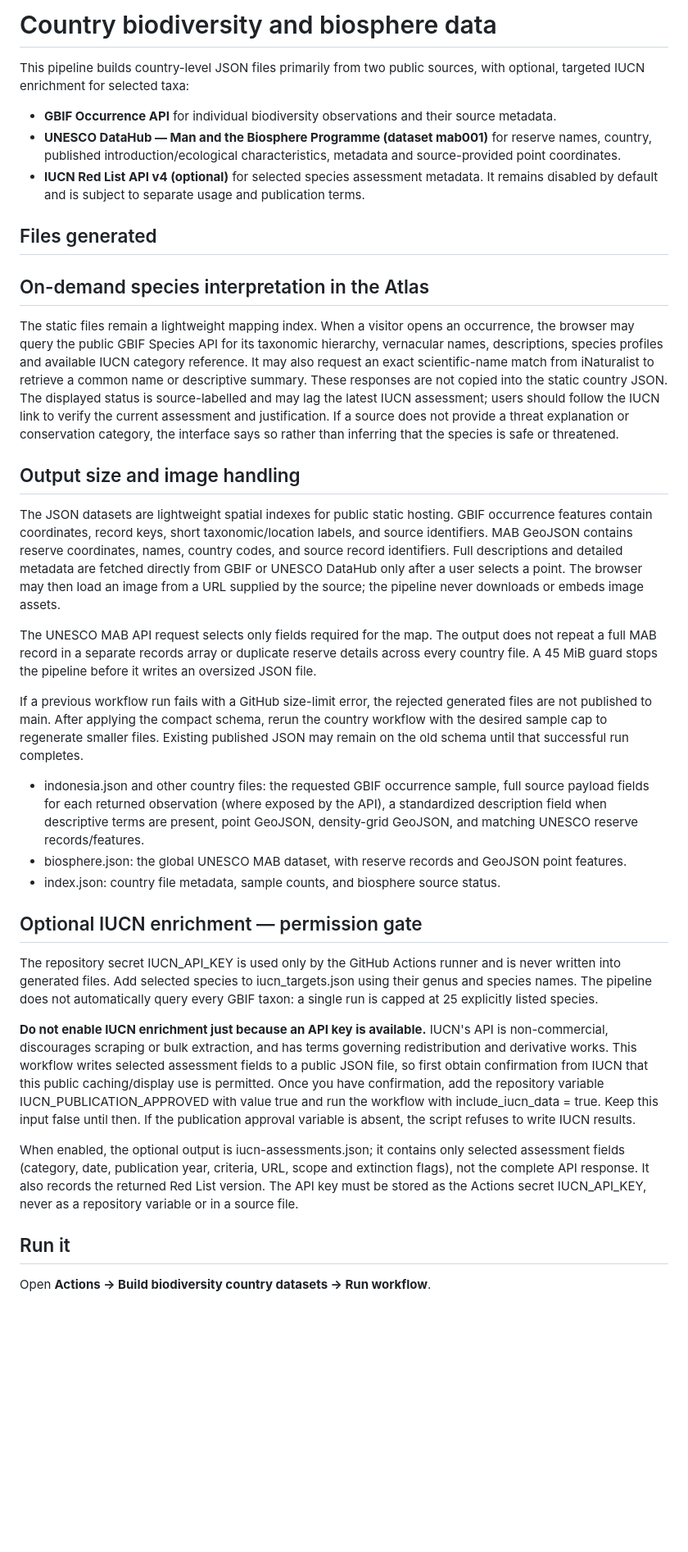
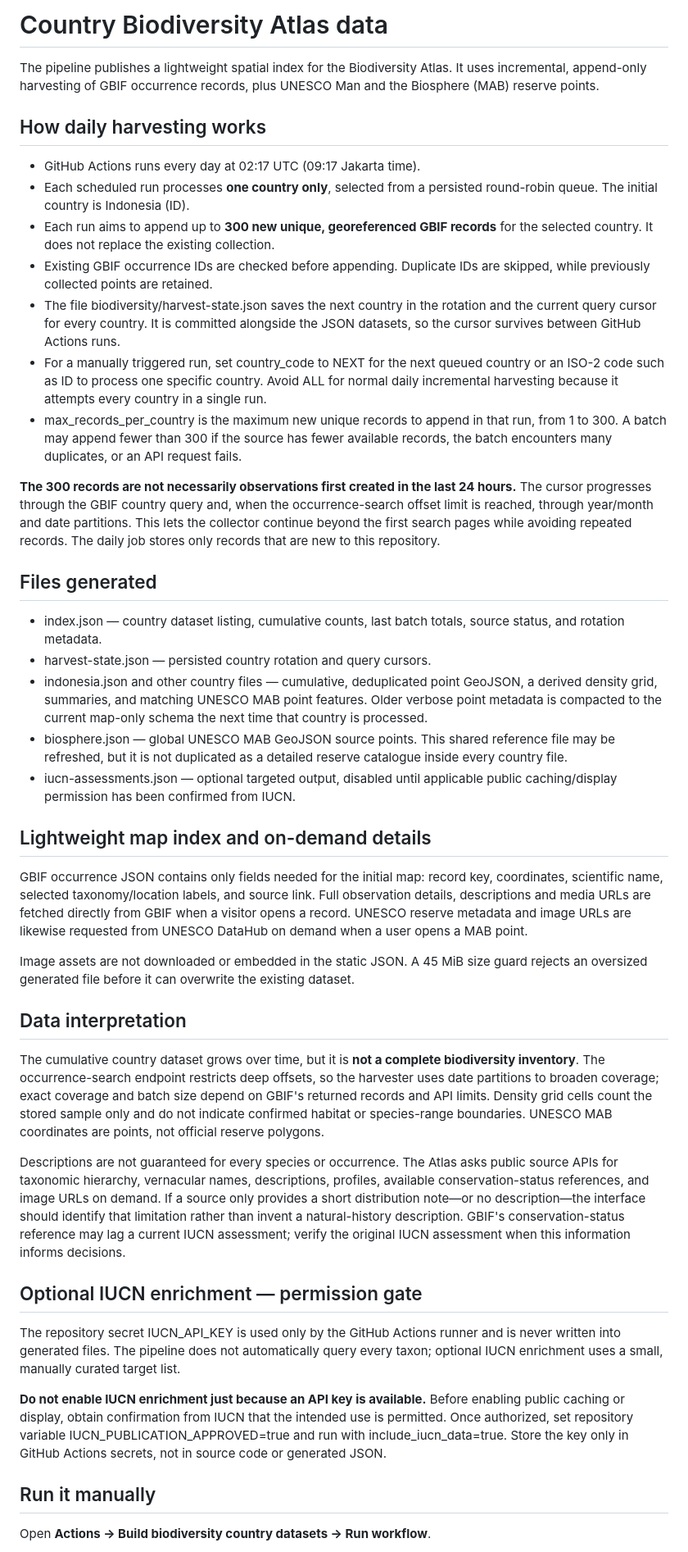
Before and after one commit to AnggaConni/citizenship-data, a Markdown page: biodiversity/README.md, the part around one of its changes. Shown at 82% size. Drawn GitHub-style; blank space fills up the shorter version.

Commit message:
Document daily rotating incremental append and per-country cursors

```diff
--- a/biodiversity/README.md
+++ b/biodiversity/README.md
@@ -1,41 +1,46 @@
-# Country biodiversity and biosphere data
+# Country Biodiversity Atlas data
 
-This pipeline builds country-level JSON files primarily from two public sources, with optional, targeted IUCN enrichment for selected taxa:
+The pipeline publishes a lightweight spatial index for the Biodiversity Atlas. It uses incremental, append-only harvesting of GBIF occurrence records, plus UNESCO Man and the Biosphere (MAB) reserve points.
 
-- **GBIF Occurrence API** for individual biodiversity observations and their source metadata.
-- **UNESCO DataHub — Man and the Biosphere Programme (dataset mab001)** for reserve names, country, published introduction/ecological characteristics, metadata and source-provided point coordinates.
-- **IUCN Red List API v4 (optional)** for selected species assessment metadata. It remains disabled by default and is subject to separate usage and publication terms.
+## How daily harvesting works
+
+- GitHub Actions runs every day at 02:17 UTC (09:17 Jakarta time).
+- Each scheduled run processes **one country only**, selected from a persisted round-robin queue. The initial country is Indonesia (ID).
+- Each run aims to append up to **300 new unique, georeferenced GBIF records** for the selected country. It does not replace the existing collection.
+- Existing GBIF occurrence IDs are checked before appending. Duplicate IDs are skipped, while previously collected points are retained.
+- The file biodiversity/harvest-state.json saves the next country in the rotation and the current query cursor for every country. It is committed alongside the JSON datasets, so the cursor survives between GitHub Actions runs.
+- For a manually triggered run, set country_code to NEXT for the next queued country or an ISO-2 code such as ID to process one specific country. Avoid ALL for normal daily incremental harvesting because it attempts every country in a single run.
+- max_records_per_country is the maximum new unique records to append in that run, from 1 to 300. A batch may append fewer than 300 if the source has fewer available records, the batch encounters many duplicates, or an API request fails.
+
+**The 300 records are not necessarily observations first created in the last 24 hours.** The cursor progresses through the GBIF country query and, when the occurrence-search offset limit is reached, through year/month and date partitions. This lets the collector continue beyond the first search pages while avoiding repeated records. The daily job stores only records that are new to this repository.
 
 ## Files generated
 
+- index.json — country dataset listing, cumulative counts, last batch totals, source status, and rotation metadata.
+- harvest-state.json — persisted country rotation and query cursors.
+- indonesia.json and other country files — cumulative, deduplicated point GeoJSON, a derived density grid, summaries, and matching UNESCO MAB point features. Older verbose point metadata is compacted to the current map-only schema the next time that country is processed.
+- biosphere.json — global UNESCO MAB GeoJSON source points. This shared reference file may be refreshed, but it is not duplicated as a detailed reserve catalogue inside every country file.
+- iucn-assessments.json — optional targeted output, disabled until applicable public caching/display permission has been confirmed from IUCN.
 
-## On-demand species interpretation in the Atlas
+## Lightweight map index and on-demand details
 
-The static files remain a lightweight mapping index. When a visitor opens an occurrence, the browser may query the public GBIF Species API for its taxonomic hierarchy, vernacular names, descriptions, species profiles and available IUCN category reference. It may also request an exact scientific-name match from iNaturalist to retrieve a common name or descriptive summary. These responses are not copied into the static country JSON. The displayed status is source-labelled and may lag the latest IUCN assessment; users should follow the IUCN link to verify the current assessment and justification. If a source does not provide a threat explanation or conservation category, the interface says so rather than inferring that the species is safe or threatened.
+GBIF occurrence JSON contains only fields needed for the initial map: record key, coordinates, scientific name, selected taxonomy/location labels, and source link. Full observation details, descriptions and media URLs are fetched directly from GBIF when a visitor opens a record. UNESCO reserve metadata and image URLs are likewise requested from UNESCO DataHub on demand when a user opens a MAB point.
 
-## Output size and image handling
+Image assets are not downloaded or embedded in the static JSON. A 45 MiB size guard rejects an oversized generated file before it can overwrite the existing dataset.
 
-The JSON datasets are lightweight spatial indexes for public static hosting. GBIF occurrence features contain coordinates, record keys, short taxonomic/location labels, and source identifiers. MAB GeoJSON contains reserve coordinates, names, country codes, and source record identifiers. Full descriptions and detailed metadata are fetched directly from GBIF or UNESCO DataHub only after a user selects a point. The browser may then load an image from a URL supplied by the source; the pipeline never downloads or embeds image assets.
+## Data interpretation
 
-The UNESCO MAB API request selects only fields required for the map. The output does not repeat a full MAB record in a separate records array or duplicate reserve details across every country file. A 45 MiB guard stops the pipeline before it writes an oversized JSON file.
+The cumulative country dataset grows over time, but it is **not a complete biodiversity inventory**. The occurrence-search endpoint restricts deep offsets, so the harvester uses date partitions to broaden coverage; exact coverage and batch size depend on GBIF's returned records and API limits. Density grid cells count the stored sample only and do not indicate confirmed habitat or species-range boundaries. UNESCO MAB coordinates are points, not official reserve polygons.
 
-If a previous workflow run fails with a GitHub size-limit error, the rejected generated files are not published to main. After applying the compact schema, rerun the country workflow with the desired sample cap to regenerate smaller files. Existing published JSON may remain on the old schema until that successful run completes.
-
-
-- indonesia.json and other country files: the requested GBIF occurrence sample, full source payload fields for each returned observation (where exposed by the API), a standardized description field when descriptive terms are present, point GeoJSON, density-grid GeoJSON, and matching UNESCO reserve records/features.
-- biosphere.json: the global UNESCO MAB dataset, with reserve records and GeoJSON point features.
-- index.json: country file metadata, sample counts, and biosphere source status.
+Descriptions are not guaranteed for every species or occurrence. The Atlas asks public source APIs for taxonomic hierarchy, vernacular names, descriptions, profiles, available conservation-status references, and image URLs on demand. If a source only provides a short distribution note—or no description—the interface should identify that limitation rather than invent a natural-history description. GBIF's conservation-status reference may lag a current IUCN assessment; verify the original IUCN assessment when this information informs decisions.
 
 ## Optional IUCN enrichment — permission gate
 
-The repository secret IUCN_API_KEY is used only by the GitHub Actions runner and is never written into generated files. Add selected species to iucn_targets.json using their genus and species names. The pipeline does not automatically query every GBIF taxon: a single run is capped at 25 explicitly listed species.
+The repository secret IUCN_API_KEY is used only by the GitHub Actions runner and is never written into generated files. The pipeline does not automatically query every taxon; optional IUCN enrichment uses a small, manually curated target list.
 
-**Do not enable IUCN enrichment just because an API key is available.** IUCN's API is non-commercial, discourages scraping or bulk extraction, and has terms governing redistribution and derivative works. This workflow writes selected assessment fields to a public JSON file, so first obtain confirmation from IUCN that this public caching/display use is permitted. Once you have confirmation, add the repository variable IUCN_PUBLICATION_APPROVED with value true and run the workflow with include_iucn_data = true. Keep this input false until then. If the publication approval variable is absent, the script refuses to write IUCN results.
+**Do not enable IUCN enrichment just because an API key is available.** Before enabling public caching or display, obtain confirmation from IUCN that the intended use is permitted. Once authorized, set repository variable IUCN_PUBLICATION_APPROVED=true and run with include_iucn_data=true. Store the key only in GitHub Actions secrets, not in source code or generated JSON.
 
-When enabled, the optional output is iucn-assessments.json; it contains only selected assessment fields (category, date, publication year, criteria, URL, scope and extinction flags), not the complete API response. It also records the returned Red List version. The API key must be stored as the Actions secret IUCN_API_KEY, never as a repository variable or in a source file.
-
-
-## Run it
+## Run it manually
 
 Open **Actions → Build biodiversity country datasets → Run workflow**.
 
```
Also changed, not shown: other parts of biodiversity/README.md (+7 -15 lines).
